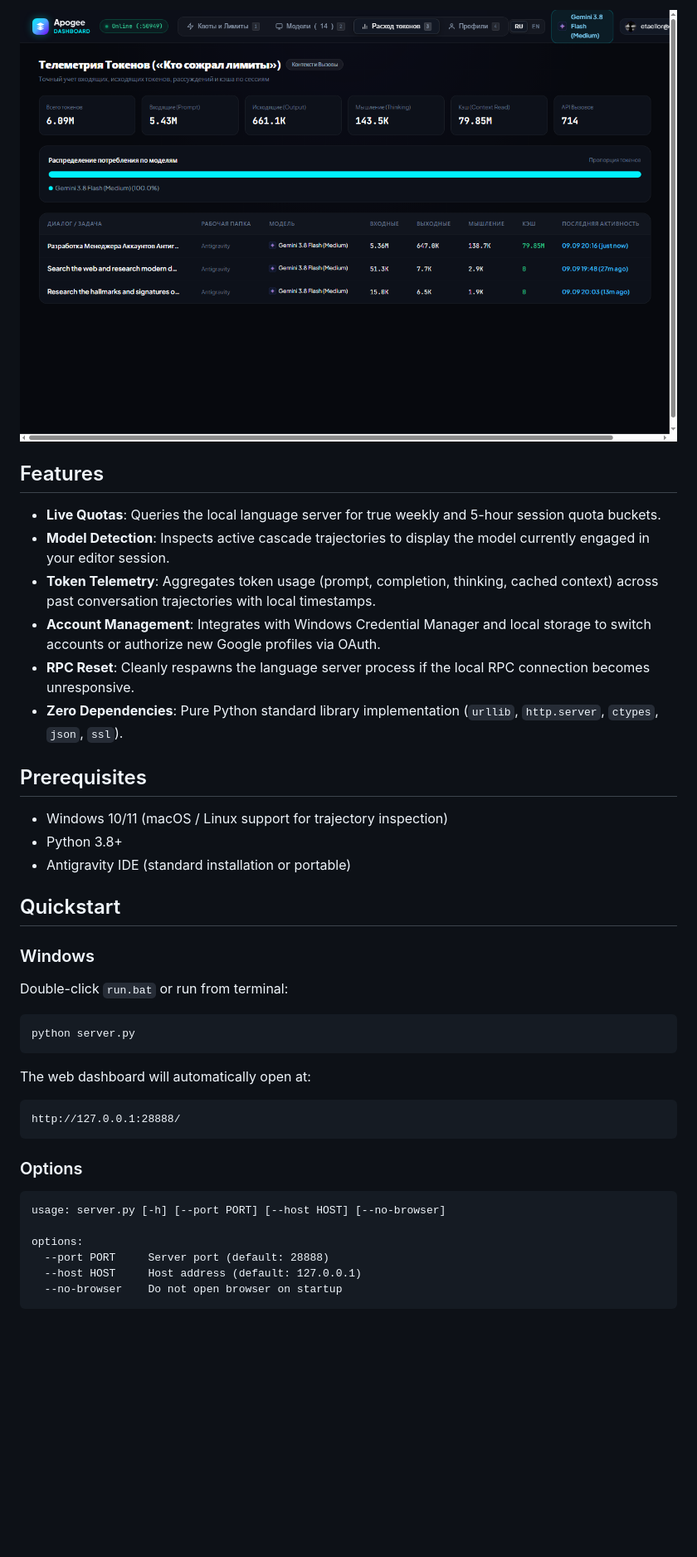
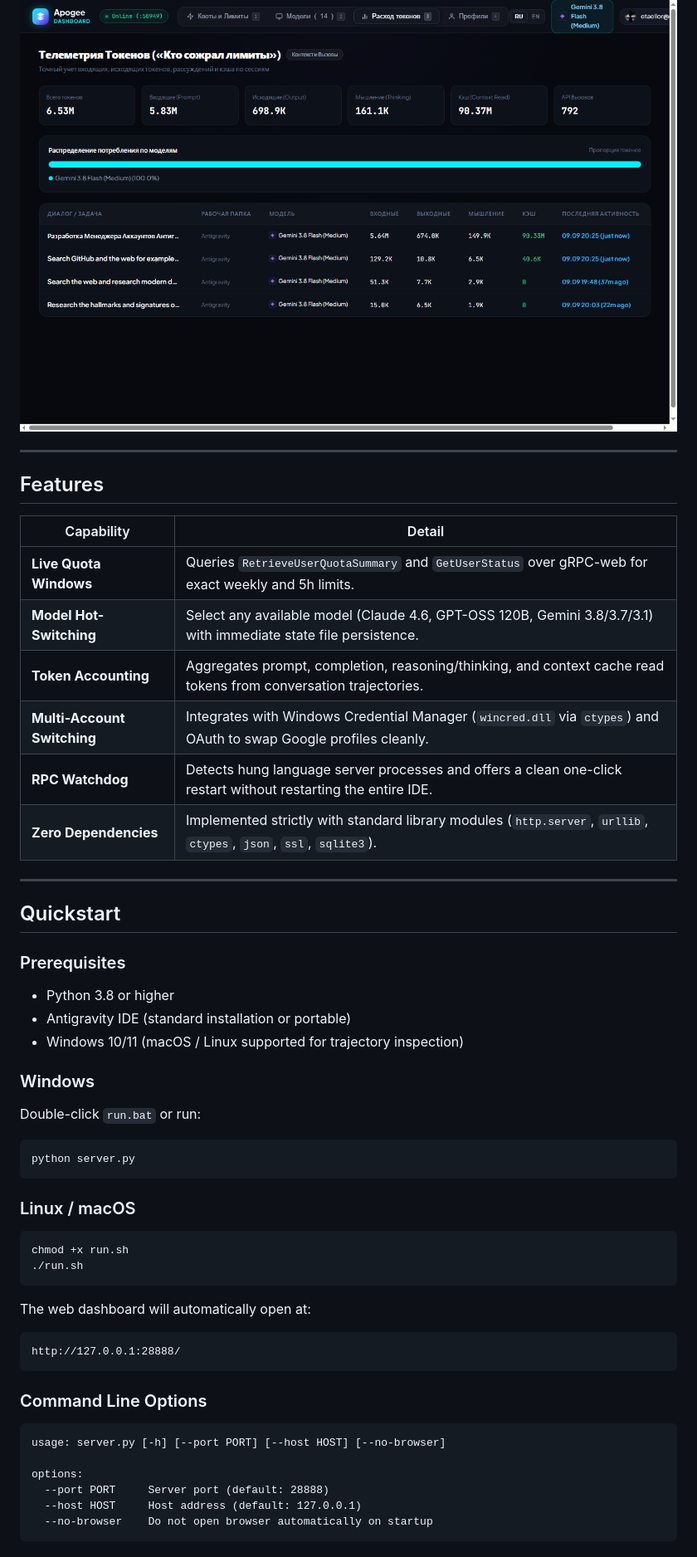
Before and after one commit to Awaydel/apogee-antigravity-manager, a Markdown page: README.md, the part around the change printed below. Shown: that part at 83% size. GitHub-like rendering; pictures changed too: docs/screenshots/telemetry.png; blank space fills up the shorter version.

````diff
--- a/README.md
+++ b/README.md
@@ -18,26 +32,37 @@ Antigravity IDE runs a background language server (`language_server.exe`) that e
 ![Telemetry](docs/screenshots/telemetry.png)
+
+---
 
 ## Features
 
-- **Live Quotas**: Queries the local language server for true weekly and 5-hour session quota buckets.
-- **Model Detection**: Inspects active cascade trajectories to display the model currently engaged in your editor session.
-- **Token Telemetry**: Aggregates token usage (prompt, completion, thinking, cached context) across past conversation trajectories with local timestamps.
-- **Account Management**: Integrates with Windows Credential Manager and local storage to switch accounts or authorize new Google profiles via OAuth.
-- **RPC Reset**: Cleanly respawns the language server process if the local RPC connection becomes unresponsive.
-- **Zero Dependencies**: Pure Python standard library implementation (`urllib`, `http.server`, `ctypes`, `json`, `ssl`).
+| Capability | Detail |
+|---|---|
+| **Live Quota Windows** | Queries `RetrieveUserQuotaSummary` and `GetUserStatus` over gRPC-web for exact weekly and 5h limits. |
+| **Model Hot-Switching** | Select any available model (Claude 4.6, GPT-OSS 120B, Gemini 3.8/3.7/3.1) with immediate state file persistence. |
+| **Token Accounting** | Aggregates prompt, completion, reasoning/thinking, and context cache read tokens from conversation trajectories. |
+| **Multi-Account Switching** | Integrates with Windows Credential Manager (`wincred.dll` via `ctypes`) and OAuth to swap Google profiles cleanly. |
+| **RPC Watchdog** | Detects hung language server processes and offers a clean one-click restart without restarting the entire IDE. |
+| **Zero Dependencies** | Implemented strictly with standard library modules (`http.server`, `urllib`, `ctypes`, `json`, `ssl`, `sqlite3`). |
 
-## Prerequisites
-
-- Windows 10/11 (macOS / Linux support for trajectory inspection)
-- Python 3.8+
-- Antigravity IDE (standard installation or portable)
+---
 
 ## Quickstart
 
+### Prerequisites
+- Python 3.8 or higher
+- Antigravity IDE (standard installation or portable)
+- Windows 10/11 (macOS / Linux supported for trajectory inspection)
+
 ### Windows
-Double-click `run.bat` or run from terminal:
+Double-click `run.bat` or run:
 ```cmd
 python server.py
+```
+
+### Linux / macOS
+```bash
+chmod +x run.sh
+./run.sh
 ```
 
 The web dashboard will automatically open at:
@@ -45,12 +70,13 @@ The web dashboard will automatically open at:
 http://127.0.0.1:28888/
 ```
 
-### Options
+### Command Line Options
+
 ```text
 usage: server.py [-h] [--port PORT] [--host HOST] [--no-browser]
 
 options:
   --port PORT     Server port (default: 28888)
   --host HOST     Host address (default: 127.0.0.1)
-  --no-browser    Do not open browser on startup
+  --no-browser    Do not open browser automatically on startup
 ```
````
Also changed, not shown: other parts of README.md (+58 -15 lines), docs/screenshots/catalog.png, docs/screenshots/dashboard.png, docs/screenshots/profiles.png.
